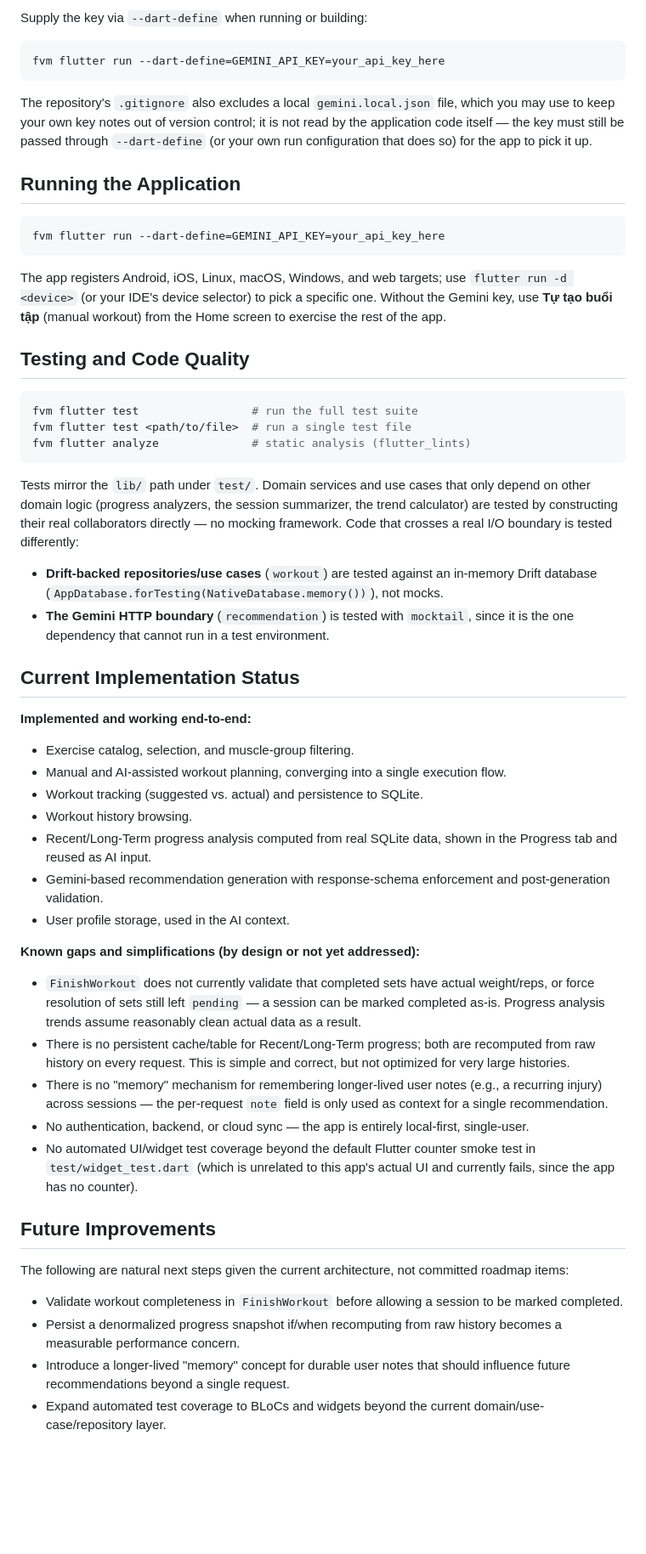
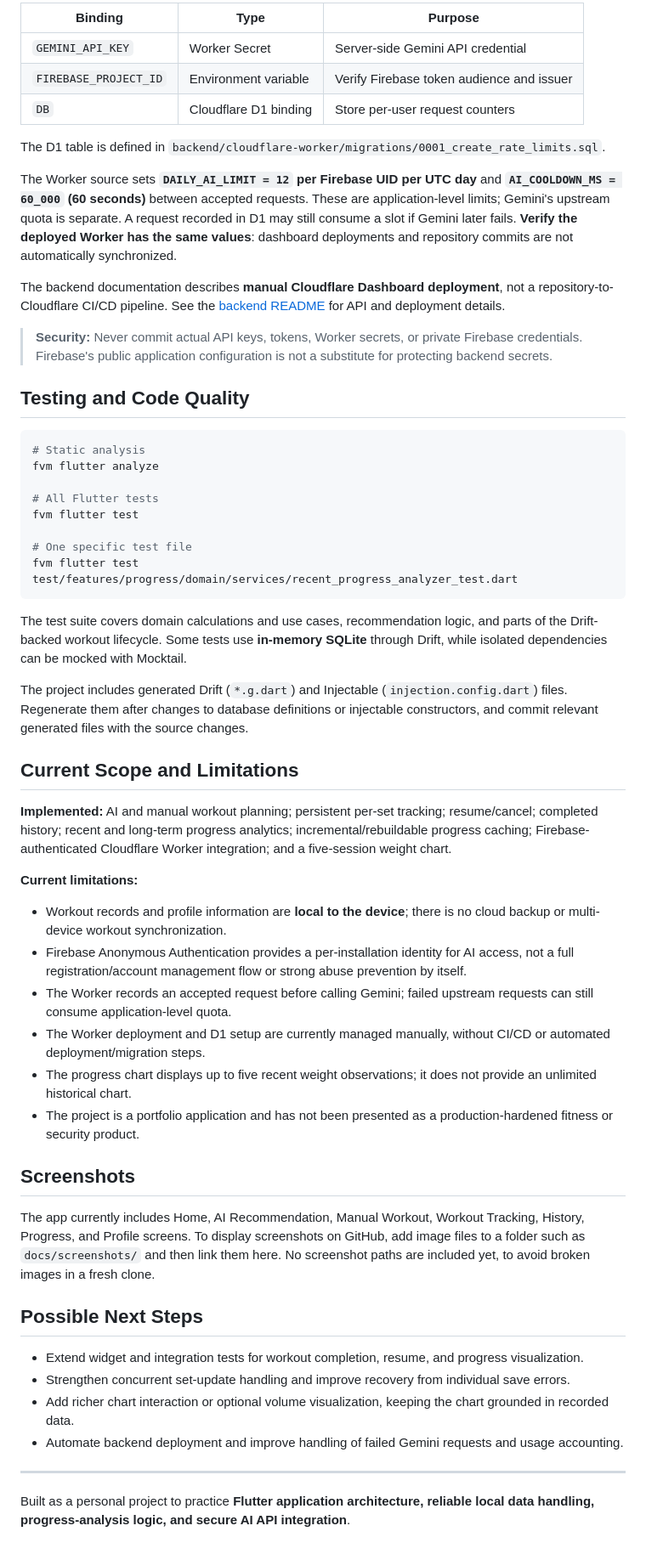
Before and after one commit to Tai9783/ai_gym_assistant, a Markdown page: README.md, the part around one of its changes. Shown at 85% size. GitHub-like rendering; blank space fills up the shorter version.

````diff
--- a/README.md
+++ b/README.md
@@ -216,56 +237,59 @@ The AI recommendation feature reads its Gemini API key from a compile-time envir
 
-Supply the key via `--dart-define` when running or building:
+| Binding | Type | Purpose |
+|---|---|---|
+| `GEMINI_API_KEY` | Worker Secret | Server-side Gemini API credential |
+| `FIREBASE_PROJECT_ID` | Environment variable | Verify Firebase token audience and issuer |
+| `DB` | Cloudflare D1 binding | Store per-user request counters |
 
-```bash
-fvm flutter run --dart-define=GEMINI_API_KEY=your_api_key_here
-```
+The D1 table is defined in `backend/cloudflare-worker/migrations/0001_create_rate_limits.sql`.
 
-The repository's `.gitignore` also excludes a local `gemini.local.json` file, which you may use to keep your own key notes out of version control; it is not read by the application code itself — the key must still be passed through `--dart-define` (or your own run configuration that does so) for the app to pick it up.
+The Worker source sets **`DAILY_AI_LIMIT = 12` per Firebase UID per UTC day** and **`AI_COOLDOWN_MS = 60_000` (60 seconds)** between accepted requests. These are application-level limits; Gemini's upstream quota is separate. A request recorded in D1 may still consume a slot if Gemini later fails. **Verify the deployed Worker has the same values**: dashboard deployments and repository commits are not automatically synchronized.
 
-## Running the Application
+The backend documentation describes **manual Cloudflare Dashboard deployment**, not a repository-to-Cloudflare CI/CD pipeline. See the [backend README](backend/cloudflare-worker/README.md) for API and deployment details.
 
-```bash
-fvm flutter run --dart-define=GEMINI_API_KEY=your_api_key_here
-```
-
-The app registers Android, iOS, Linux, macOS, Windows, and web targets; use `flutter run -d <device>` (or your IDE's device selector) to pick a specific one. Without the Gemini key, use **Tự tạo buổi tập** (manual workout) from the Home screen to exercise the rest of the app.
+> **Security:** Never commit actual API keys, tokens, Worker secrets, or private Firebase credentials. Firebase's public application configuration is not a substitute for protecting backend secrets.
 
 ## Testing and Code Quality
 
 ```bash
-fvm flutter test                 # run the full test suite
-fvm flutter test <path/to/file>  # run a single test file
-fvm flutter analyze              # static analysis (flutter_lints)
+# Static analysis
+fvm flutter analyze
+
+# All Flutter tests
+fvm flutter test
+
+# One specific test file
+fvm flutter test test/features/progress/domain/services/recent_progress_analyzer_test.dart
 ```
 
-Tests mirror the `lib/` path under `test/`. Domain services and use cases that only depend on other domain logic (progress analyzers, the session summarizer, the trend calculator) are tested by constructing their real collaborators directly — no mocking framework. Code that crosses a real I/O boundary is tested differently:
+The test suite covers domain calculations and use cases, recommendation logic, and parts of the Drift-backed workout lifecycle. Some tests use **in-memory SQLite** through Drift, while isolated dependencies can be mocked with Mocktail.
 
-- **Drift-backed repositories/use cases** (`workout`) are tested against an in-memory Drift database (`AppDatabase.forTesting(NativeDatabase.memory())`), not mocks.
-- **The Gemini HTTP boundary** (`recommendation`) is tested with `mocktail`, since it is the one dependency that cannot run in a test environment.
+The project includes generated Drift (`*.g.dart`) and Injectable (`injection.config.dart`) files. Regenerate them after changes to database definitions or injectable constructors, and commit relevant generated files with the source changes.
 
-## Current Implementation Status
+## Current Scope and Limitations
 
-**Implemented and working end-to-end:**
-- Exercise catalog, selection, and muscle-group filtering.
-- Manual and AI-assisted workout planning, converging into a single execution flow.
-- Workout tracking (suggested vs. actual) and persistence to SQLite.
-- Workout history browsing.
-- Recent/Long-Term progress analysis computed from real SQLite data, shown in the Progress tab and reused as AI input.
-- Gemini-based recommendation generation with response-schema enforcement and post-generation validation.
-- User profile storage, used in the AI context.
+**Implemented:** AI and manual workout planning; persistent per-set tracking; resume/cancel; completed history; recent and long-term progress analytics; incremental/rebuildable progress caching; Firebase-authenticated Cloudflare Worker integration; and a five-session weight chart.
 
-**Known gaps and simplifications (by design or not yet addressed):**
-- `FinishWorkout` does not currently validate that completed sets have actual weight/reps, or force resolution of sets still left `pending` — a session can be marked completed as-is. Progress analysis trends assume reasonably clean actual data as a result.
-- There is no persistent cache/table for Recent/Long-Term progress; both are recomputed from raw history on every request. This is simple and correct, but not optimized for very large histories.
-- There is no "memory" mechanism for remembering longer-lived user notes (e.g., a recurring injury) across sessions — the per-request `note` field is only used as context for a single recommendation.
-- No authentication, backend, or cloud sync — the app is entirely local-first, single-user.
-- No automated UI/widget test coverage beyond the default Flutter counter smoke test in `test/widget_test.dart` (which is unrelated to this app's actual UI and currently fails, since the app has no counter).
+**Current limitations:**
 
-## Future Improvements
+- Workout records and profile information are **local to the device**; there is no cloud backup or multi-device workout synchronization.
+- Firebase Anonymous Authentication provides a per-installation identity for AI access, not a full registration/account management flow or strong abuse prevention by itself.
+- The Worker records an accepted request before calling Gemini; failed upstream requests can still consume application-level quota.
+- The Worker deployment and D1 setup are currently managed manually, without CI/CD or automated deployment/migration steps.
+- The progress chart displays up to five recent weight observations; it does not provide an unlimited historical chart.
+- The project is a portfolio application and has not been presented as a production-hardened fitness or security product.
 
-The following are natural next steps given the current architecture, not committed roadmap items:
+## Screenshots
 
-- Validate workout completeness in `FinishWorkout` before allowing a session to be marked completed.
-- Persist a denormalized progress snapshot if/when recomputing from raw history becomes a measurable performance concern.
-- Introduce a longer-lived "memory" concept for durable user notes that should influence future recommendations beyond a single request.
-- Expand automated test coverage to BLoCs and widgets beyond the current domain/use-case/repository layer.
+The app currently includes Home, AI Recommendation, Manual Workout, Workout Tracking, History, Progress, and Profile screens. To display screenshots on GitHub, add image files to a folder such as `docs/screenshots/` and then link them here. No screenshot paths are included yet, to avoid broken images in a fresh clone.
+
+## Possible Next Steps
+
+- Extend widget and integration tests for workout completion, resume, and progress visualization.
+- Strengthen concurrent set-update handling and improve recovery from individual save errors.
+- Add richer chart interaction or optional volume visualization, keeping the chart grounded in recorded data.
+- Automate backend deployment and improve handling of failed Gemini requests and usage accounting.
+
+---
+
+Built as a personal project to practice **Flutter application architecture, reliable local data handling, progress-analysis logic, and secure AI API integration**.
````
Also changed, not shown: other parts of README.md (+190 -169 lines).
